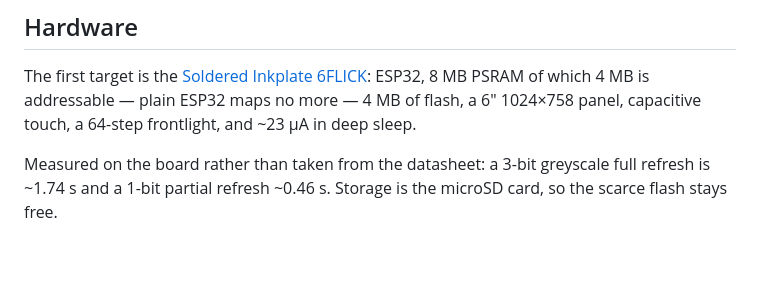
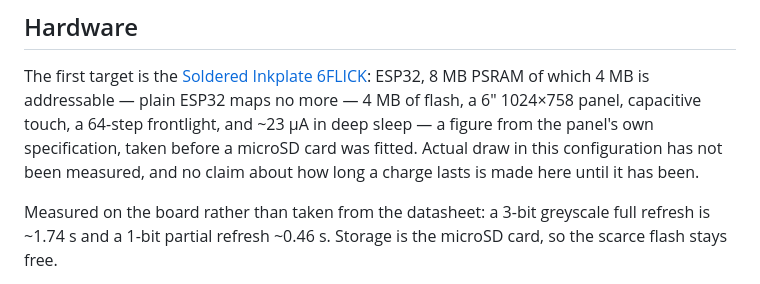
Before and after one commit to itsmeduncan/diarium, a Markdown page: README.md, the part around the change. Rendered like a GitHub page; blank space fills up the shorter version.

Commit message:
Say plainly that the deep-sleep figure is unmeasured with a card fitted
The ~23 uA is the panel's specification, from before storage moved to the
microSD card. Nothing in the repo claims weeks-per-charge, and nothing
should until someone has measured it.

```diff
--- a/README.md
+++ b/README.md
@@ -48,7 +48,9 @@ The first target is the [Soldered Inkplate
 6FLICK](https://soldered.com/product/inkplate-6flick/): ESP32, 8 MB PSRAM of
 which 4 MB is addressable — plain ESP32 maps no more — 4 MB of flash, a 6"
 1024×758 panel, capacitive touch, a 64-step frontlight, and ~23 µA in deep
-sleep.
+sleep — a figure from the panel's own specification, taken before a microSD
+card was fitted. Actual draw in this configuration has not been measured, and
+no claim about how long a charge lasts is made here until it has been.
 
 Measured on the board rather than taken from the datasheet: a 3-bit greyscale
 full refresh is ~1.74 s and a 1-bit partial refresh ~0.46 s. Storage is the
```
